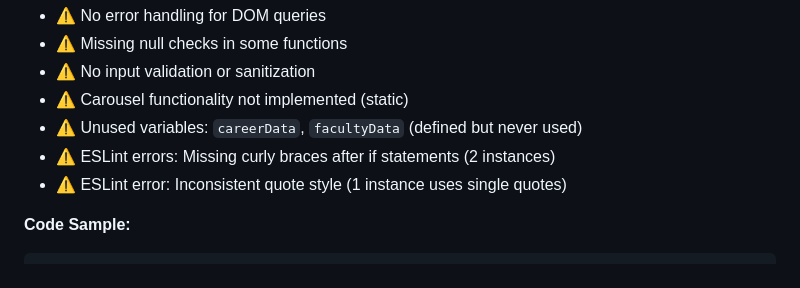
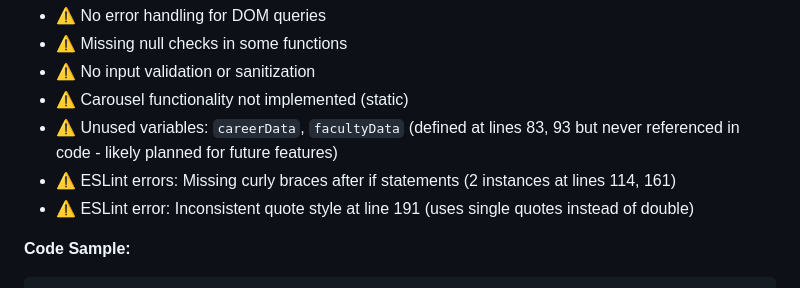
Before and after one commit to Den-cpu-dev/SocHub.UCC, a Markdown page: PROJECT_REVIEW.md, the part around the change. Drawn GitHub-style.

Commit message:
Clarify ESLint findings and .gitignore status in review documents
Co-authored-by: Den-cpu-dev <251722893+Den-cpu-dev@users.noreply.github.com>

````diff
--- a/PROJECT_REVIEW.md
+++ b/PROJECT_REVIEW.md
@@ -108,9 +108,9 @@ html.dark-mode {
 - ⚠️ Missing null checks in some functions
 - ⚠️ No input validation or sanitization
 - ⚠️ Carousel functionality not implemented (static)
-- ⚠️ Unused variables: `careerData`, `facultyData` (defined but never used)
-- ⚠️ ESLint errors: Missing curly braces after if statements (2 instances)
-- ⚠️ ESLint error: Inconsistent quote style (1 instance uses single quotes)
+- ⚠️ Unused variables: `careerData`, `facultyData` (defined at lines 83, 93 but never referenced in code - likely planned for future features)
+- ⚠️ ESLint errors: Missing curly braces after if statements (2 instances at lines 114, 161)
+- ⚠️ ESLint error: Inconsistent quote style at line 191 (uses single quotes instead of double)
 
 **Code Sample:**
 ```javascript
````
Also changed, not shown: RATING_SUMMARY.md (+1 -1 lines).
